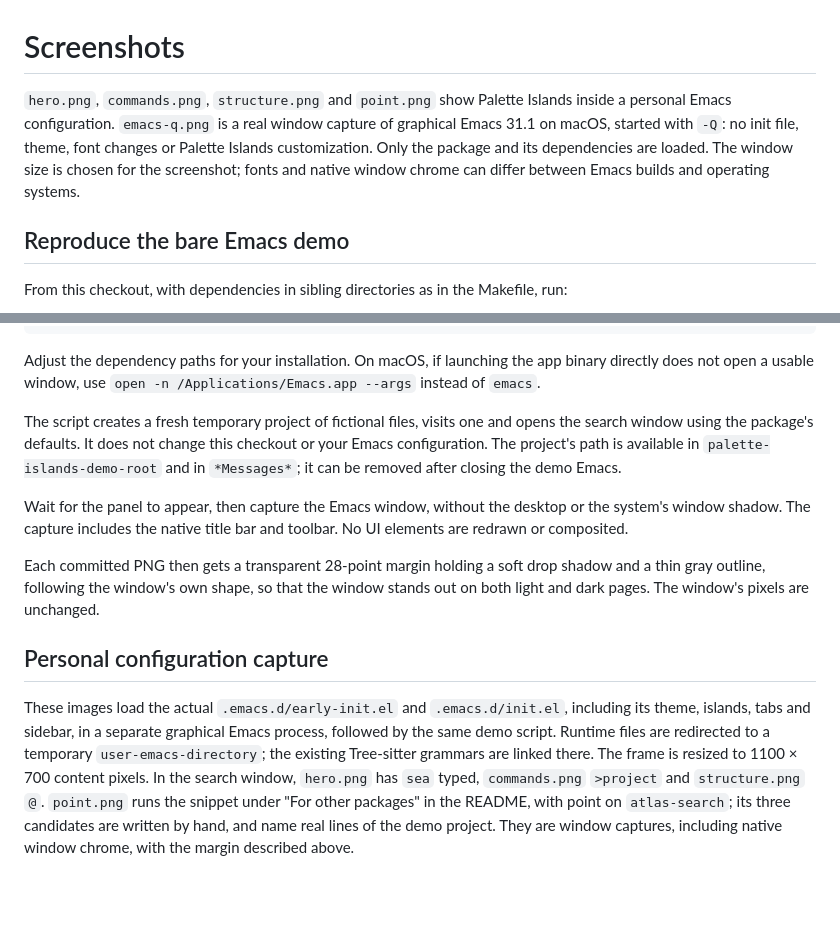
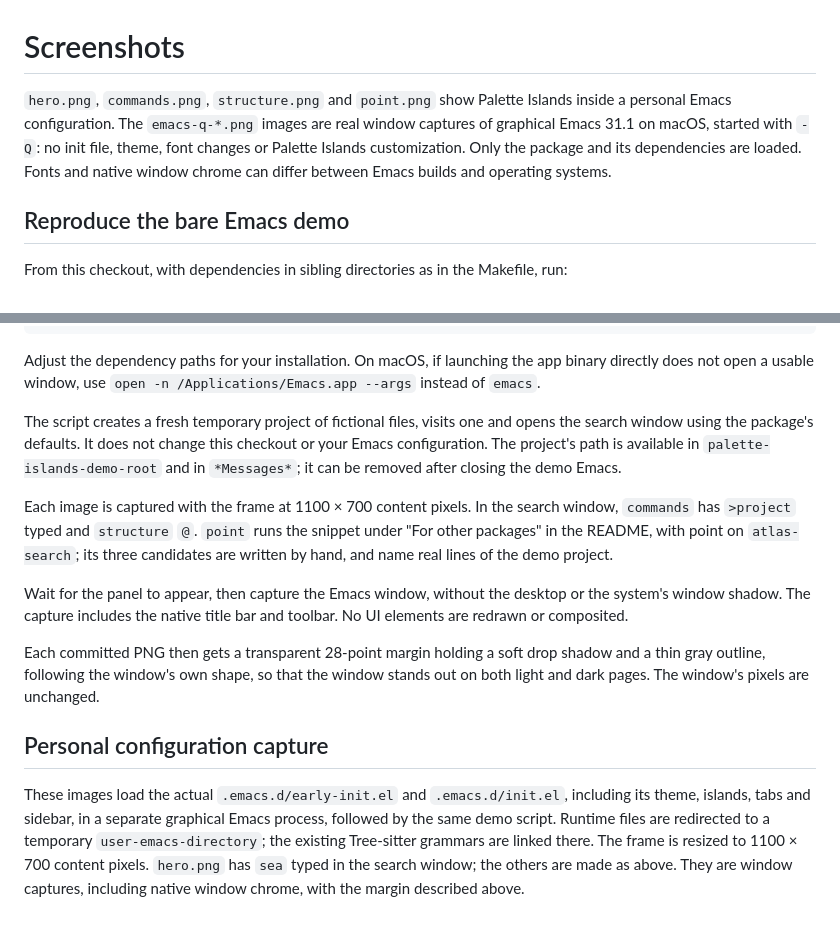
Before and after one commit to wwulfric/palette-islands, a Markdown page: docs/screenshots.md, 2 parts joined by grey strips. GitHub-like rendering; blank space fills up the shorter version.

```diff
--- a/docs/screenshots.md
+++ b/docs/screenshots.md
@@ -1,12 +1,11 @@
 # Screenshots
 
 `hero.png`, `commands.png`, `structure.png` and `point.png` show Palette Islands
-inside a personal Emacs configuration.
-`emacs-q.png` is a real window capture of graphical Emacs 31.1 on macOS,
-started with `-Q`: no init file, theme, font changes or Palette Islands
-customization. Only the package and its dependencies are loaded. The window
-size is chosen for the screenshot; fonts and native window chrome can differ
-between Emacs builds and operating systems.
+inside a personal Emacs configuration. The `emacs-q-*.png` images are real window
+captures of graphical Emacs 31.1 on macOS, started with `-Q`: no init file, theme,
+font changes or Palette Islands customization. Only the package and its
+dependencies are loaded. Fonts and native window chrome can differ between Emacs
+builds and operating systems.
 
 ## Reproduce the bare Emacs demo
 
@@ -31,6 +30,11 @@ this checkout or your Emacs configuration. The project's path is available in
 `palette-islands-demo-root` and in `*Messages*`; it can be removed after
 closing the demo Emacs.
 
+Each image is captured with the frame at 1100 × 700 content pixels. In the search
+window, `commands` has `>project` typed and `structure` `@`. `point` runs the
+snippet under "For other packages" in the README, with point on `atlas-search`; its
+three candidates are written by hand, and name real lines of the demo project.
+
 Wait for the panel to appear, then capture the Emacs window, without the
 desktop or the system's window shadow. The capture includes the native title
 bar and toolbar. No UI elements are redrawn or composited.
@@ -45,9 +49,6 @@ These images load the actual `.emacs.d/early-init.el` and `.emacs.d/init.el`,
 including its theme, islands, tabs and sidebar, in a separate graphical Emacs
 process, followed by the same demo script. Runtime files are redirected to a
 temporary `user-emacs-directory`; the existing Tree-sitter grammars are linked
-there. The frame is resized to 1100 × 700 content pixels. In the search window,
-`hero.png` has `sea` typed, `commands.png` `>project` and `structure.png` `@`.
-`point.png` runs the snippet under "For other packages" in the README, with
-point on `atlas-search`; its three candidates are written by hand, and name
-real lines of the demo project. They are window captures, including native
+there. The frame is resized to 1100 × 700 content pixels. `hero.png` has `sea`
+typed in the search window; the others are made as above. They are window captures, including native
 window chrome, with the margin described above.
```
Also changed, not shown: README.md (+26 -7 lines), README.zh-CN.md (+25 -7 lines), docs/emacs-q-commands.png (added), docs/emacs-q-point.png (added), docs/emacs-q-structure.png (added), docs/emacs-q.png (deleted).
